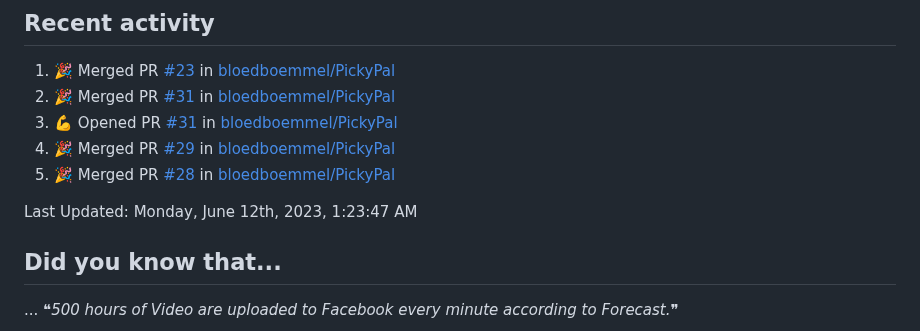
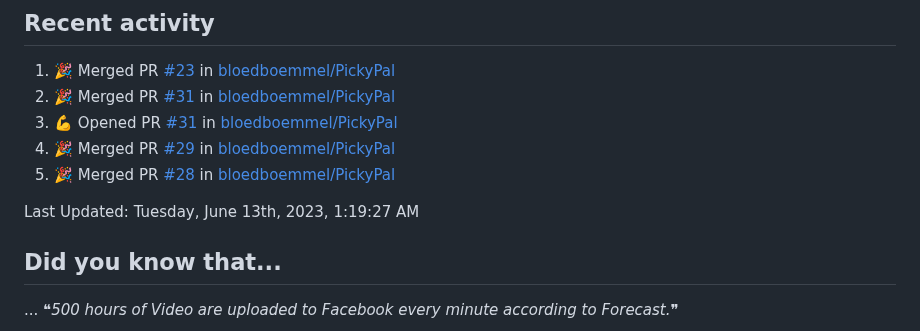
Before and after one commit to bloedboemmel/bloedboemmel, a Markdown page: README.md, the part around the change. GitHub-like rendering.

Commit message:
☕ During a coffee-break my humble bot updated my activity

```diff
--- a/README.md
+++ b/README.md
@@ -97,7 +97,7 @@ I know this code is still quite messy. I will work on it at [My Connect4-Repo](h
 <!--RECENT_ACTIVITY:end-->
 
 <!--RECENT_ACTIVITY:last_update-->
-Last Updated: Monday, June 12th, 2023, 1:23:47 AM
+Last Updated: Tuesday, June 13th, 2023, 1:19:27 AM
 <!--RECENT_ACTIVITY:last_update_end-->
 
 
```
